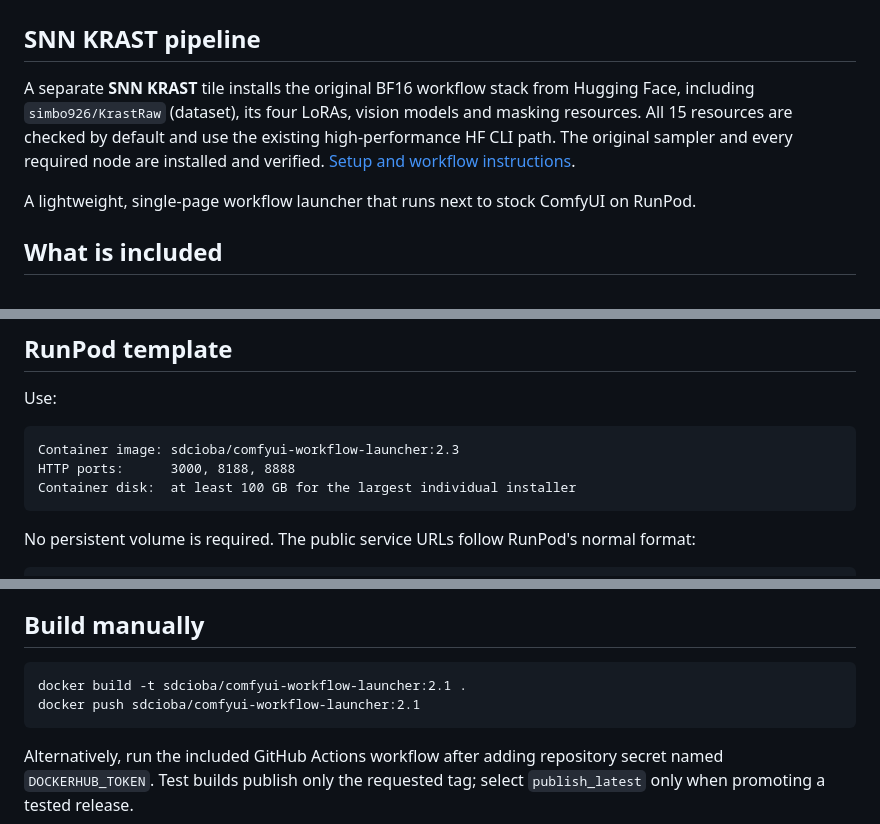
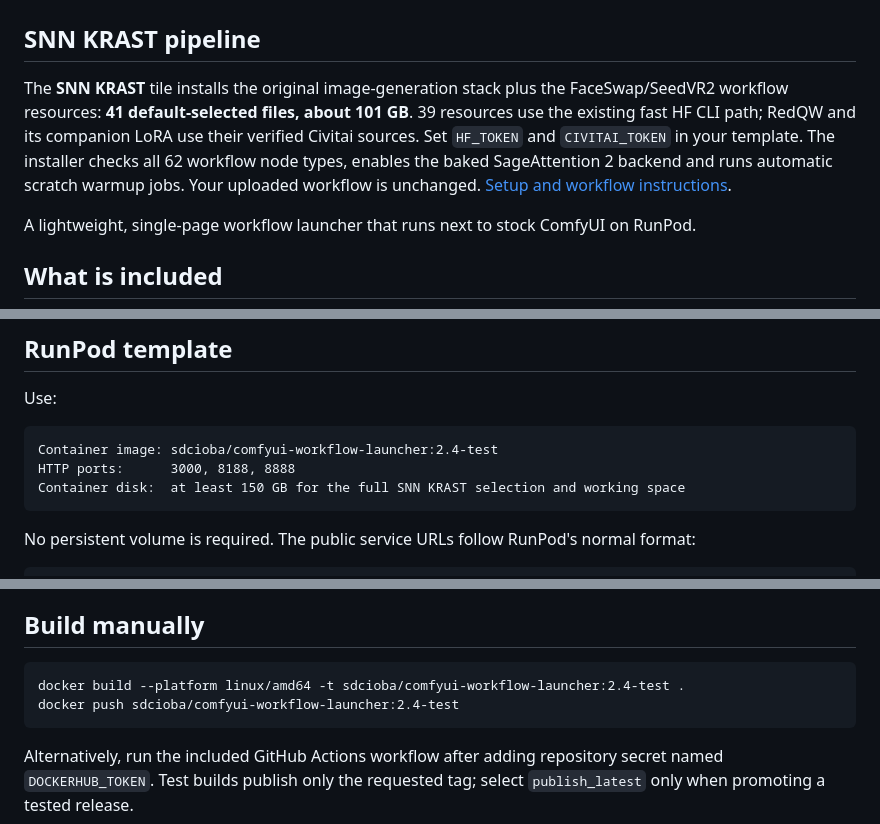
Before and after one commit to simbo1005/AI1-Model-Grabber-DC, a Markdown page: README.md, 3 parts joined by grey strips. Rendered like a GitHub page.

Commit message:
Document the SageAttention test images and complete FaceSwap resource pack

````diff
--- a/README.md
+++ b/README.md
@@ -2,11 +2,13 @@
 
 ## SNN KRAST pipeline
 
-A separate **SNN KRAST** tile installs the original BF16 workflow stack from
-Hugging Face, including `simbo926/KrastRaw` (dataset), its four LoRAs, vision
-models and masking resources. All 15 resources are checked by default and use
-the existing high-performance HF CLI path. The original sampler and every
-required node are installed and verified. [Setup and workflow instructions](docs/snn-krast.md).
+The **SNN KRAST** tile installs the original image-generation stack plus the
+FaceSwap/SeedVR2 workflow resources: **41 default-selected files, about 101 GB**.
+39 resources use the existing fast HF CLI path; RedQW and its companion LoRA
+use their verified Civitai sources. Set `HF_TOKEN` and `CIVITAI_TOKEN` in your
+template. The installer checks all 62 workflow node types, enables the baked
+SageAttention 2 backend and runs automatic scratch warmup jobs. Your uploaded
+workflow is unchanged. [Setup and workflow instructions](docs/snn-krast.md).
 
 A lightweight, single-page workflow launcher that runs next to stock ComfyUI on
 RunPod.
@@ -134,9 +136,9 @@ Neither endpoint includes download URLs, filesystem paths or credentials.
 Use:
 
 ```text
-Container image: sdcioba/comfyui-workflow-launcher:2.3
+Container image: sdcioba/comfyui-workflow-launcher:2.4-test
 HTTP ports:      3000, 8188, 8888
-Container disk:  at least 100 GB for the largest individual installer
+Container disk:  at least 150 GB for the full SNN KRAST selection and working space
 ```
 
 No persistent volume is required. The public service URLs follow RunPod's normal
@@ -327,8 +329,8 @@ inverse-switch output preservation without a GPU.
 ## Build manually
 
 ```text
-docker build -t sdcioba/comfyui-workflow-launcher:2.1 .
-docker push sdcioba/comfyui-workflow-launcher:2.1
+docker build --platform linux/amd64 -t sdcioba/comfyui-workflow-launcher:2.4-test .
+docker push sdcioba/comfyui-workflow-launcher:2.4-test
 ```
 
 Alternatively, run the included GitHub Actions workflow after adding repository
````
